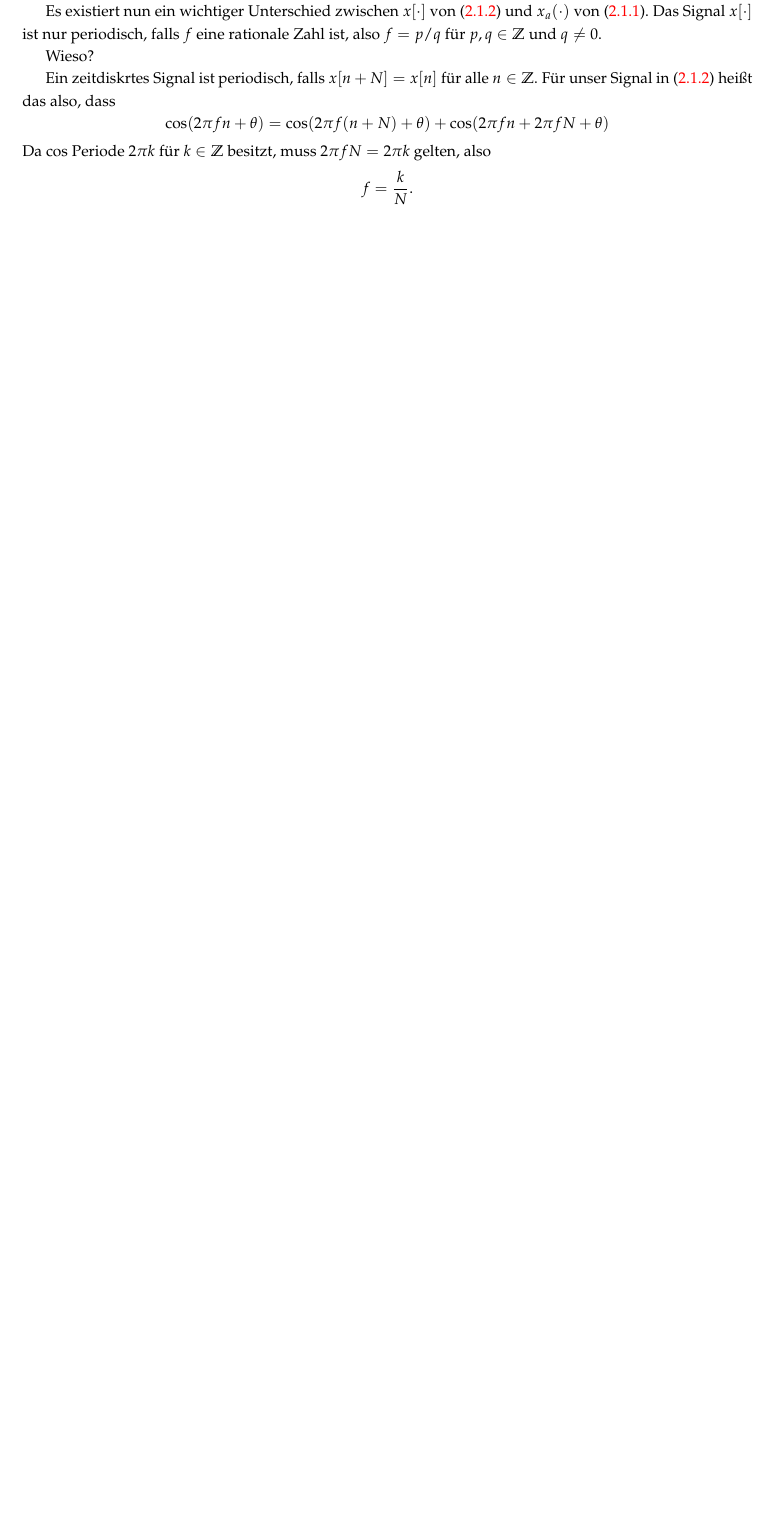
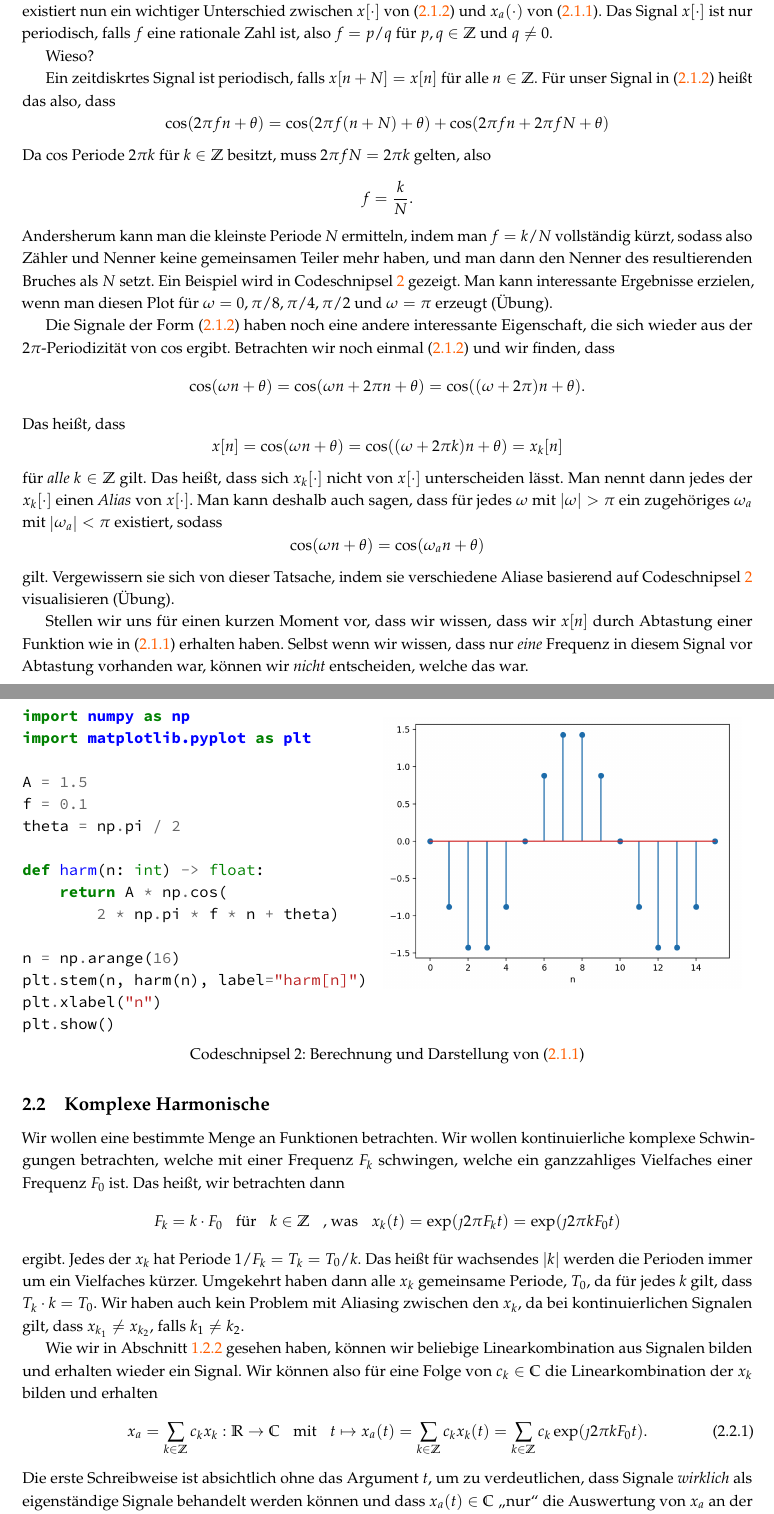
Before and after one commit to SebastianSemper/lecturenotes, a LaTeX document (dsv/dsv_script.tex, which reads dsv/content/sampling.tex, include/head.tex): part of page 11 of 34 before the commit and two parts of pages 13 and 14 of 37 after it, the two joined at a grey line, cut so that both start at the same text, the shorter picture padded with empty space. Compiled offline with pdfLaTeX.

Commit message:
continue samlping, discrete signals

```diff
--- a/dsv/content/sampling.tex
+++ b/dsv/content/sampling.tex
@@ -92,3 +101,71 @@ Da $\cos$ Periode $2\pi k$ f"ur $k \in \Z$ besitzt, muss $2 \pi f N = 2 \pi k$ g
 \[
     f = \frac kN.
 \]
+Andersherum kann man die kleinste Periode $N$ ermitteln, indem man $f = k/N$ vollst"andig k"urzt, sodass also Z"ahler und Nenner keine gemeinsamen Teiler mehr haben, und man dann den Nenner des resultierenden Bruches als $N$ setzt.
+Ein Beispiel wird in \Cref{py:disc_harms} gezeigt.
+Man kann interessante Ergebnisse erzielen, wenn man diesen Plot f"ur $\omega=0,\pi/8,\pi/4,\pi/2$ und $\omega=\pi$ erzeugt ("Ubung).
+%
+\begin{listing}
+    \begin{minipage}{0.49\textwidth}
+        \strut\vspace*{-\baselineskip}\newline
+        \inputminted{python3}{code/disc_harms.py}
+    \end{minipage}
+    \begin{minipage}{0.49\textwidth}
+        \strut\vspace*{-\baselineskip}\newline
+        \includegraphics[width=\textwidth]{code/disc_harms.png}
+    \end{minipage}
+    \caption{Berechnung und Darstellung von \eqref{eq:analog_cosine}}\label{py:disc_harms}
+\end{listing}
+
+Die Signale der Form \eqref{eq:discrete_cosine} haben noch eine andere interessante Eigenschaft, die sich wieder aus der $2\pi$-Periodizit"at von $\cos$ ergibt.
+Betrachten wir noch einmal \eqref{eq:discrete_cosine} und wir finden, dass
+\[
+\cos(\omega n + \theta) = \cos(\omega n + 2\pi n + \theta) = \cos((\omega + 2\pi) n + \theta).
+\]
+Das hei"st, dass
+\[
+    x[n] = \cos(\omega n + \theta) = \cos((\omega + 2\pi k) n + \theta) = x_k[n]
+\]
+f"ur \emph{alle} $k \in \Z$ gilt.
+Das hei"st, dass sich $x_k[\cdot]$ nicht von $x[\cdot]$ unterscheiden l"asst.
+Man nennt dann jedes der $x_k[\cdot]$ einen \emph{Alias} von $x[\cdot]$.
+Man kann deshalb auch sagen, dass f"ur jedes $\omega$ mit $\Abs{\omega} > \pi$ ein zugeh"origes $\omega_a$ mit $\Abs{\omega_a} < \pi$ existiert, sodass
+\[
+    \cos(\omega n + \theta) = \cos(\omega_a n + \theta)
+\]
+gilt.
+Vergewissern sie sich von dieser Tatsache, indem sie verschiedene Aliase basierend auf \Cref{py:disc_harms} visualisieren ("Ubung).
+
+Stellen wir uns f"ur einen kurzen Moment vor, dass wir wissen, dass wir $x[n]$ durch Abtastung einer Funktion wie in \eqref{eq:analog_cosine} erhalten haben.
+Selbst wenn wir wissen, dass nur \emph{eine} Frequenz in diesem Signal vor Abtastung vorhanden war, k"onnen wir \emph{nicht} entscheiden, welche das war.
+%
+\FloatBarrier
+%
+\subsection{Komplexe Harmonische}
+%
+Wir wollen eine bestimmte Menge an Funktionen betrachten. Wir wollen kontinuierliche komplexe Schwingungen betrachten, welche mit einer Frequenz $F_k$ schwingen, welche ein ganzzahliges Vielfaches einer Frequenz $F_0$ ist.
+Das hei"st, wir betrachten dann
+\[
+F_k = k \cdot F_0 \Text{f"ur} k \in \Z \Text{, was}
+x_k(t) = \exp(\jmath 2 \pi F_k t) = \exp(\jmath 2 \pi k F_0 t)
+\]
+ergibt.
+Jedes der $x_k$ hat Periode $1/F_k = T_k = T_0/k$.
+Das hei"st f"ur wachsendes $\Abs{k}$ werden die Perioden immer um ein Vielfaches k"urzer.
+Umgekehrt haben dann alle $x_k$ gemeinsame Periode, $T_0$, da f"ur jedes $k$ gilt, dass $T_k \cdot k = T_0$.
+Wir haben auch kein Problem mit Aliasing zwischen den $x_k$, da bei kontinuierlichen Signalen gilt, dass $x_{k_1} \neq x_{k_2}$, falls $k_1 \neq k_2$.
+
+Wie wir in \Cref{sec:signals_vec} gesehen haben, k"onnen wir beliebige Linearkombination aus Signalen bilden und erhalten wieder ein Signal.
+Wir k"onnen also f"ur eine Folge von $c_k \in \C$ die Linearkombination der $x_k$ bilden und erhalten
+%
+\begin{equation}\label{eq:fourier_series}
+    x_a = \Sum{k \in \Z}{}{c_k x_k} : \R \rightarrow \C
+    \Text{mit}
+    t \mapsto x_a(t) = \Sum{k \in \Z}{}{c_k x_k(t)}
+        = \Sum{k \in \Z}{}{c_k \exp(\jmath 2 \pi k F_0 t)}.
+\end{equation}
+%
+Die erste Schreibweise ist absichtlich ohne das Argument $t$, um zu verdeutlichen, dass Signale \emph{wirklich} als eigenst"andige Signale behandelt werden k"onnen und dass $x_a(t) \in \C$ \q{nur} die Auswertung von $x_a$ an der Stelle $t$ ist, welche \emph{strikt} von dem \emph{Vektor} $x_a$ zu unterscheiden ist.
+
+Nat"urlich ist \eqref{eq:fourier_series} als Fourierreihe von $x_a$ bekannt, und die $c_k$ sind die Fourierkoeffizienten von $x_a$.
+Wie in \Cref{sec:signals_vec} k"onnen wir also die $c_k$ durch \eqref{eq:fourier_series} mit $x_a$ \emph{identifizieren}, da uns die $c_k$ eine alternative Darstellung von $x_a$ liefern.
--- a/include/head.tex
+++ b/include/head.tex
@@ -37,8 +38,8 @@ giveninits=true,]{biblatex}
 \addbibresource{../lib/sempersn.bib}
 
 \renewcommand{\baselinestretch}{1.2}
-
-\usepackage[colorlinks,linktocpage]{hyperref}
+\definecolor{Links}{RGB}{255,93,0}
+\usepackage[colorlinks,linktocpage,allcolors=Links]{hyperref}
 \usepackage{cleveref}
 \usepackage[acronym,hyperfirst]{glossaries}
 \input{../lib/sempersn.tex}
@@ -53,8 +54,11 @@ giveninits=true,]{biblatex}
 
 \usepackage{minted}
 
-\renewcommand\listingscaption{Code-Schnipsel}
-\renewcommand\listoflistingscaption{Code-Schnipsel-Verzeichnis}
+\newcommand{\code}{Codeschnipsel}
+\renewcommand\listingscaption{\code}
+\renewcommand\listoflistingscaption{\code-Verzeichnis}
+\crefname{listing}{\code}{\code}
+\Crefname{listing}{\code}{\code}
 
 \usepackage{helvet}
 \usepackage{mathpazo}
```
Also changed, not shown: dsv/code/bsplines_coeffs.py (added, +16 -0 lines), dsv/code/bsplines_eval.py (added, +5 -0 lines), dsv/code/cont_harms.py (added, +24 -0 lines), dsv/code/disc_harms.py (added, +15 -0 lines), dsv/content/basics.tex (+8 -9 lines), dsv/content/bsplines.tex (+3 -26 lines), dsv/code/cont_harms.png (added), dsv/code/disc_harms.png (added), dsv/content/sampling.tex (13 more changed lines), include/head.tex (1 more changed lines).
